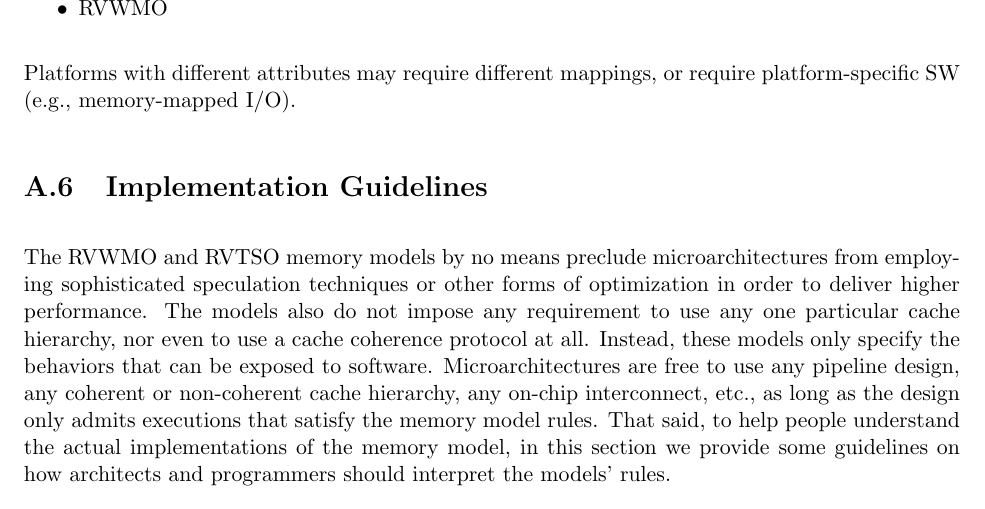
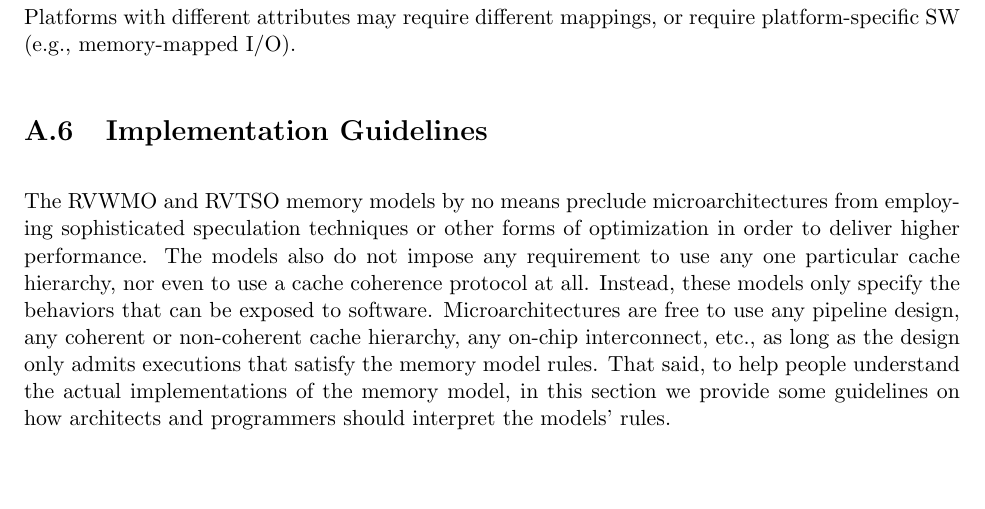
Before and after one commit to riscv/riscv-isa-manual, a LaTeX thesis (src/riscv-spec.tex, which reads src/memory.tex): part of page 194 of 228, cut at the place of the change, the shorter picture padded with empty space. Compiled offline with pdfLaTeX.

Commit message:
Remove RVWMO from list of required PMAs for C11 mapping
Memory regions that have both the main memory PMA and the coherence PMA
implicitly have either RVWMO or RVTSO.  And, of course, RVTSO compliance
implies RVWMO compliance.

```diff
--- a/src/memory.tex
+++ b/src/memory.tex
@@ -1236,7 +1236,6 @@ These C11/C++11 mappings require the platform to provide the following Physical
   \item coherent
   \item AMOArithmetic
   \item RsrvEventual
-  \item RVWMO
 \end{itemize}
 Platforms with different attributes may require different mappings, or require platform-specific SW (e.g., memory-mapped I/O).
 
```
